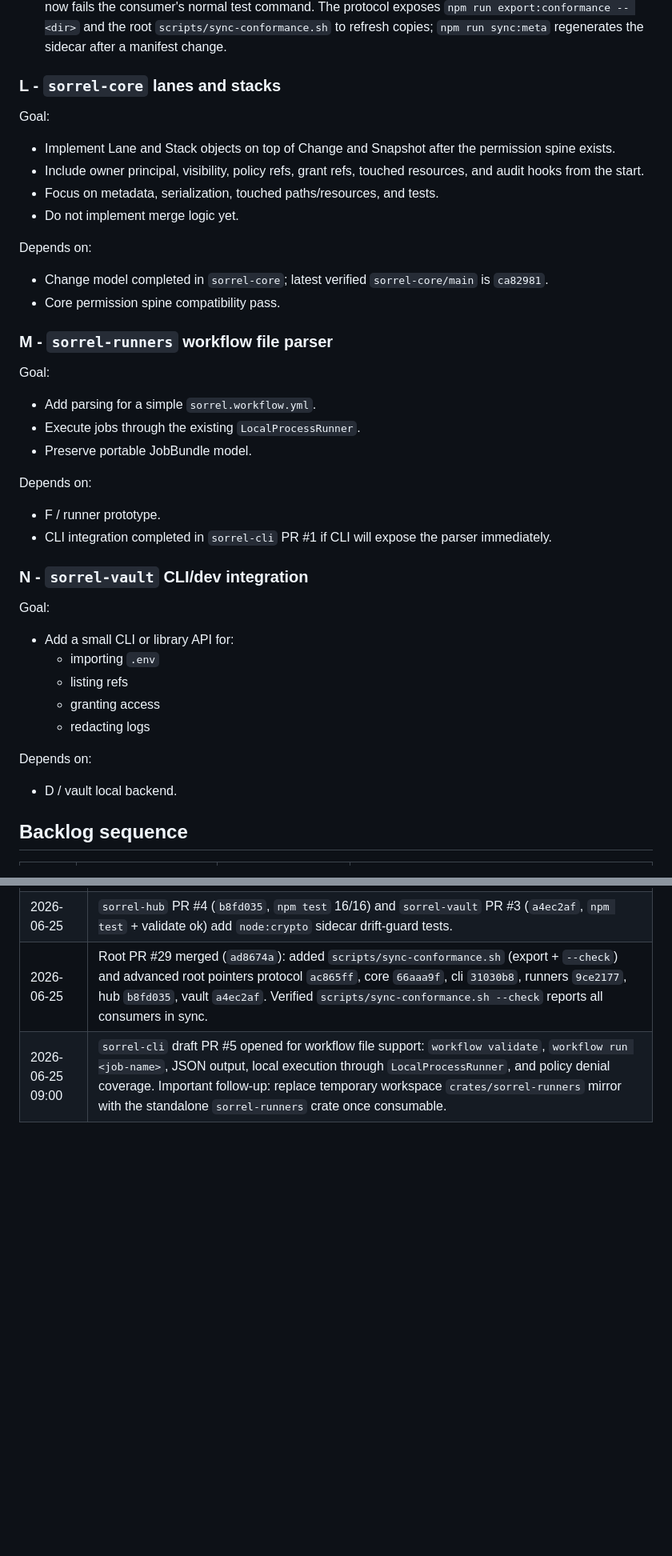
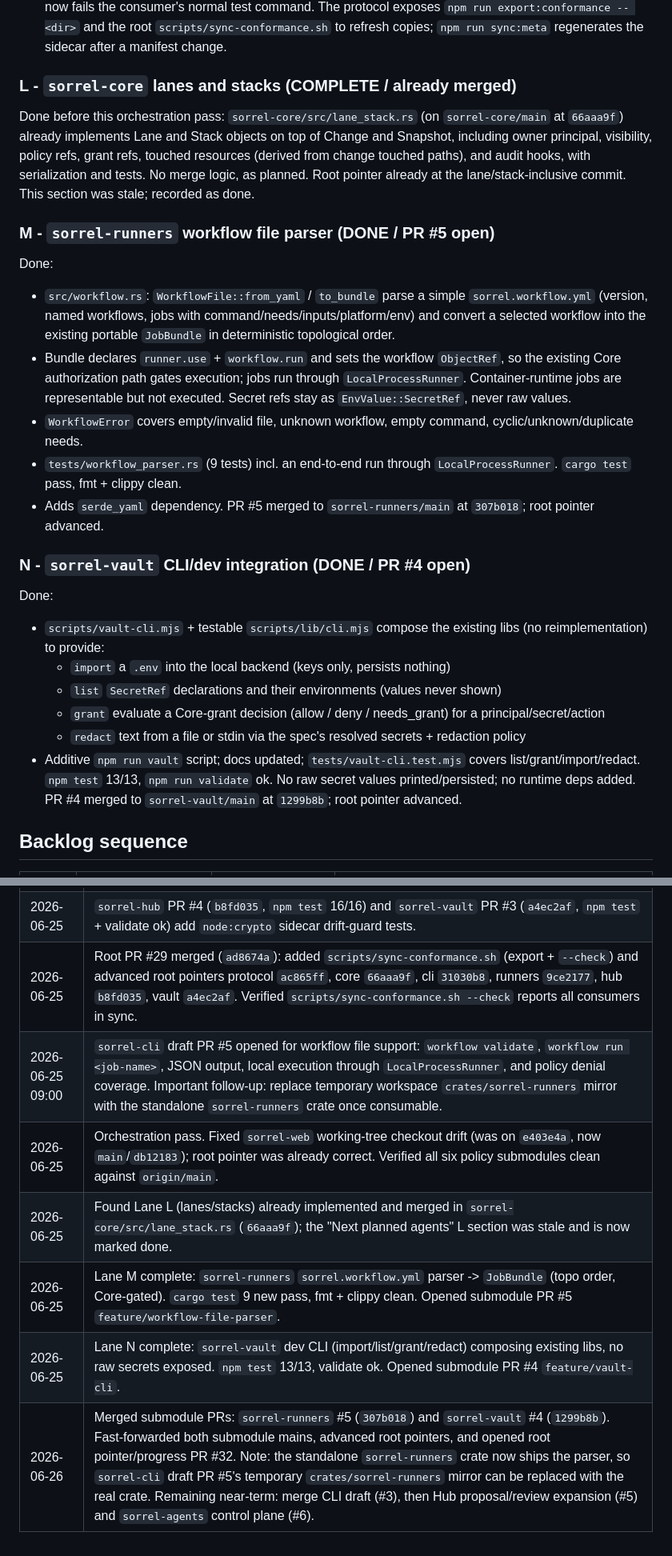
Before and after one commit to MGRAFF2006/sorrel, a Markdown page: SORREL_PROGRESS.md, 2 parts joined by grey strips. Shown at 80% size. Rendered like a GitHub page; blank space fills up the shorter version.

Commit message:
Advance runners + vault pointers for workflow parser and vault CLI
Point sorrel-runners at main 307b018 (sorrel.workflow.yml parser -> JobBundle,
PR #5) and sorrel-vault at main 1299b8b (vault dev CLI import/list/grant/redact,
PR #4). Both verified green before merge. Update progress dashboard.

```diff
--- a/SORREL_PROGRESS.md
+++ b/SORREL_PROGRESS.md
@@ -83,46 +83,30 @@ Done:
   - `sorrel-vault` (`corePolicy.evaluate()`) — secret.read/secret.inject + local-YAML-only no-bypass test.
 - Sync automation landed: each consumer also vendors the protocol sidecar (`policy-conformance.meta.json`) and runs a SHA-256 drift-guard test, so a stale or hand-edited vendored manifest now fails the consumer's normal test command. The protocol exposes `npm run export:conformance -- <dir>` and the root `scripts/sync-conformance.sh` to refresh copies; `npm run sync:meta` regenerates the sidecar after a manifest change.
 
-### L - `sorrel-core` lanes and stacks
+### L - `sorrel-core` lanes and stacks (COMPLETE / already merged)
 
-Goal:
+Done before this orchestration pass: `sorrel-core/src/lane_stack.rs` (on `sorrel-core/main` at `66aaa9f`) already implements Lane and Stack objects on top of Change and Snapshot, including owner principal, visibility, policy refs, grant refs, touched resources (derived from change touched paths), and audit hooks, with serialization and tests. No merge logic, as planned. Root pointer already at the lane/stack-inclusive commit. This section was stale; recorded as done.
 
-- Implement Lane and Stack objects on top of Change and Snapshot after the permission spine exists.
-- Include owner principal, visibility, policy refs, grant refs, touched resources, and audit hooks from the start.
-- Focus on metadata, serialization, touched paths/resources, and tests.
-- Do not implement merge logic yet.
+### M - `sorrel-runners` workflow file parser (DONE / PR #5 open)
 
-Depends on:
+Done:
 
-- Change model completed in `sorrel-core`; latest verified `sorrel-core/main` is `ca82981`.
-- Core permission spine compatibility pass.
+- `src/workflow.rs`: `WorkflowFile::from_yaml` / `to_bundle` parse a simple `sorrel.workflow.yml` (version, named workflows, jobs with command/needs/inputs/platform/env) and convert a selected workflow into the existing portable `JobBundle` in deterministic topological order.
+- Bundle declares `runner.use` + `workflow.run` and sets the workflow `ObjectRef`, so the existing Core authorization path gates execution; jobs run through `LocalProcessRunner`. Container-runtime jobs are representable but not executed. Secret refs stay as `EnvValue::SecretRef`, never raw values.
+- `WorkflowError` covers empty/invalid file, unknown workflow, empty command, cyclic/unknown/duplicate needs.
+- `tests/workflow_parser.rs` (9 tests) incl. an end-to-end run through `LocalProcessRunner`. `cargo test` pass, fmt + clippy clean.
+- Adds `serde_yaml` dependency. PR #5 merged to `sorrel-runners/main` at `307b018`; root pointer advanced.
 
-### M - `sorrel-runners` workflow file parser
+### N - `sorrel-vault` CLI/dev integration (DONE / PR #4 open)
 
-Goal:
+Done:
 
-- Add parsing for a simple `sorrel.workflow.yml`.
-- Execute jobs through the existing `LocalProcessRunner`.
-- Preserve portable JobBundle model.
-
-Depends on:
-
-- F / runner prototype.
-- CLI integration completed in `sorrel-cli` PR #1 if CLI will expose the parser immediately.
-
-### N - `sorrel-vault` CLI/dev integration
-
-Goal:
-
-- Add a small CLI or library API for:
-  - importing `.env`
-  - listing refs
-  - granting access
-  - redacting logs
-
-Depends on:
-
-- D / vault local backend.
+- `scripts/vault-cli.mjs` + testable `scripts/lib/cli.mjs` compose the existing libs (no reimplementation) to provide:
+  - `import` a `.env` into the local backend (keys only, persists nothing)
+  - `list` `SecretRef` declarations and their environments (values never shown)
+  - `grant` evaluate a Core-grant decision (allow / deny / needs_grant) for a principal/secret/action
+  - `redact` text from a file or stdin via the spec's resolved secrets + redaction policy
+- Additive `npm run vault` script; docs updated; `tests/vault-cli.test.mjs` covers list/grant/import/redact. `npm test` 13/13, `npm run validate` ok. No raw secret values printed/persisted; no runtime deps added. PR #4 merged to `sorrel-vault/main` at `1299b8b`; root pointer advanced.
 
 ## Backlog sequence
 
@@ -213,3 +197,8 @@ git push origin main
 | 2026-06-25 | `sorrel-hub` PR #4 (`b8fd035`, `npm test` 16/16) and `sorrel-vault` PR #3 (`a4ec2af`, `npm test` + validate ok) add `node:crypto` sidecar drift-guard tests. |
 | 2026-06-25 | Root PR #29 merged (`ad8674a`): added `scripts/sync-conformance.sh` (export + `--check`) and advanced root pointers protocol `ac865ff`, core `66aaa9f`, cli `31030b8`, runners `9ce2177`, hub `b8fd035`, vault `a4ec2af`. Verified `scripts/sync-conformance.sh --check` reports all consumers in sync. |
 | 2026-06-25 09:00 | `sorrel-cli` draft PR #5 opened for workflow file support: `workflow validate`, `workflow run <job-name>`, JSON output, local execution through `LocalProcessRunner`, and policy denial coverage. Important follow-up: replace temporary workspace `crates/sorrel-runners` mirror with the standalone `sorrel-runners` crate once consumable. |
+| 2026-06-25 | Orchestration pass. Fixed `sorrel-web` working-tree checkout drift (was on `e403e4a`, now `main`/`db12183`); root pointer was already correct. Verified all six policy submodules clean against `origin/main`. |
+| 2026-06-25 | Found Lane L (lanes/stacks) already implemented and merged in `sorrel-core/src/lane_stack.rs` (`66aaa9f`); the "Next planned agents" L section was stale and is now marked done. |
+| 2026-06-25 | Lane M complete: `sorrel-runners` `sorrel.workflow.yml` parser -> `JobBundle` (topo order, Core-gated). `cargo test` 9 new pass, fmt + clippy clean. Opened submodule PR #5 `feature/workflow-file-parser`. |
+| 2026-06-25 | Lane N complete: `sorrel-vault` dev CLI (import/list/grant/redact) composing existing libs, no raw secrets exposed. `npm test` 13/13, validate ok. Opened submodule PR #4 `feature/vault-cli`. |
+| 2026-06-26 | Merged submodule PRs: `sorrel-runners` #5 (`307b018`) and `sorrel-vault` #4 (`1299b8b`). Fast-forwarded both submodule mains, advanced root pointers, and opened root pointer/progress PR #32. Note: the standalone `sorrel-runners` crate now ships the parser, so `sorrel-cli` draft PR #5's temporary `crates/sorrel-runners` mirror can be replaced with the real crate. Remaining near-term: merge CLI draft (#3), then Hub proposal/review expansion (#5) and `sorrel-agents` control plane (#6). |
```
Also changed, not shown: other parts of SORREL_PROGRESS.md (+6 -6 lines).
